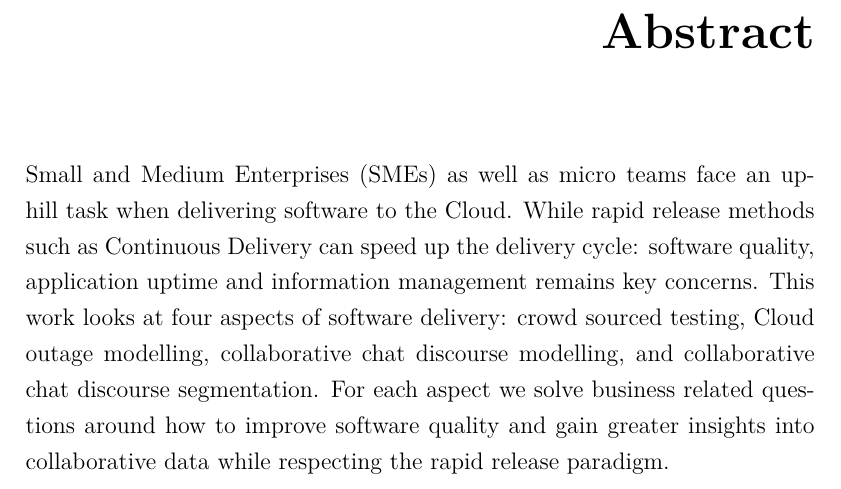
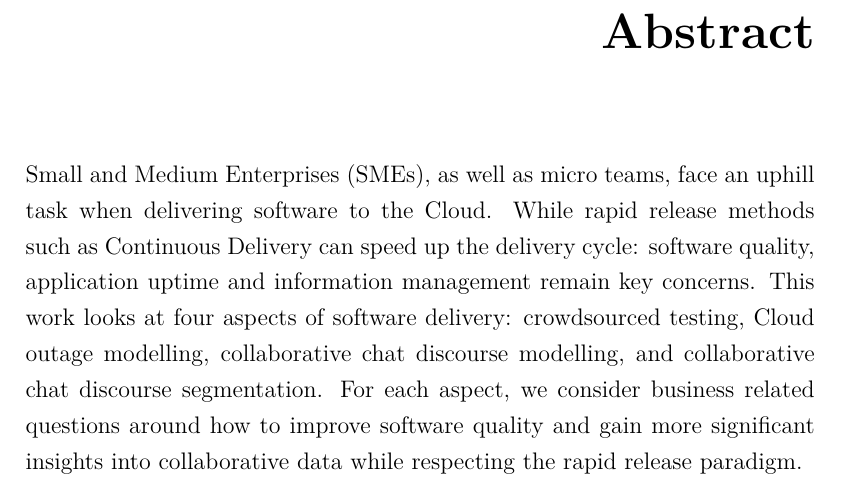
Before and after one commit to flop71/borogoves, a LaTeX thesis (thesis/2019 - Thesis/Maynooth Template/Thesis.tex, which reads thesis/2019 - Thesis/Maynooth Template/Abstract.tex): part of page 11 of 102, cut so that both start at the same text. Compiled offline with pdfLaTeX.

Commit message:
Add files via upload
Update year end 2017

```diff
--- a/thesis/2019 - Thesis/Maynooth Template/Abstract.tex
+++ b/thesis/2019 - Thesis/Maynooth Template/Abstract.tex
@@ -3,6 +3,6 @@
 
 \chapter*{Abstract}
 
-Small and Medium Enterprises (SMEs) as well as micro teams face an uphill task when delivering software to the Cloud. While rapid release methods such as Continuous Delivery can speed up the delivery cycle: software quality, application uptime and information management remains key concerns. This work looks at four aspects of software delivery: crowd sourced testing, Cloud outage modelling, collaborative chat discourse modelling, and collaborative chat discourse segmentation. For each aspect we solve business related questions around how to improve software quality and gain greater insights into collaborative data while respecting the rapid release paradigm.
+Small and Medium Enterprises (SMEs), as well as micro teams, face an uphill task when delivering software to the Cloud. While rapid release methods such as Continuous Delivery can speed up the delivery cycle: software quality, application uptime and information management remain key concerns. This work looks at four aspects of software delivery: crowdsourced testing, Cloud outage modelling, collaborative chat discourse modelling, and collaborative chat discourse segmentation. For each aspect, we consider business related questions around how to improve software quality and gain more significant insights into collaborative data while respecting the rapid release paradigm.
 \newpage
 % ----------------------------------------------------------------------
```
